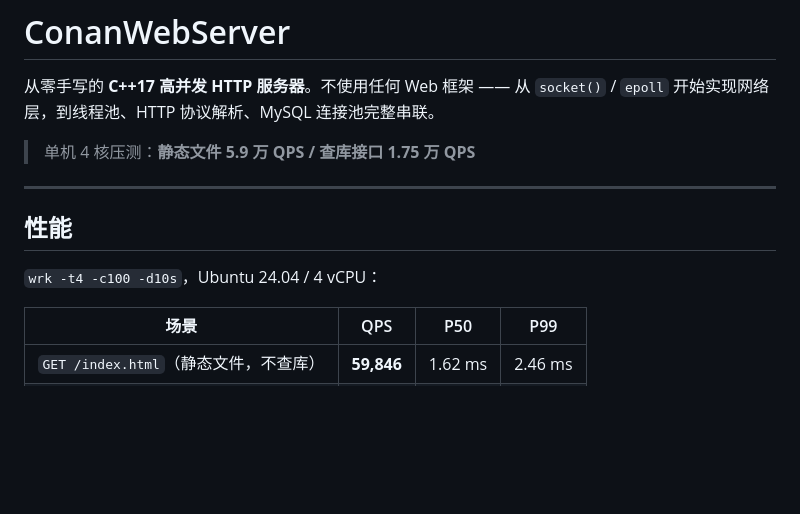
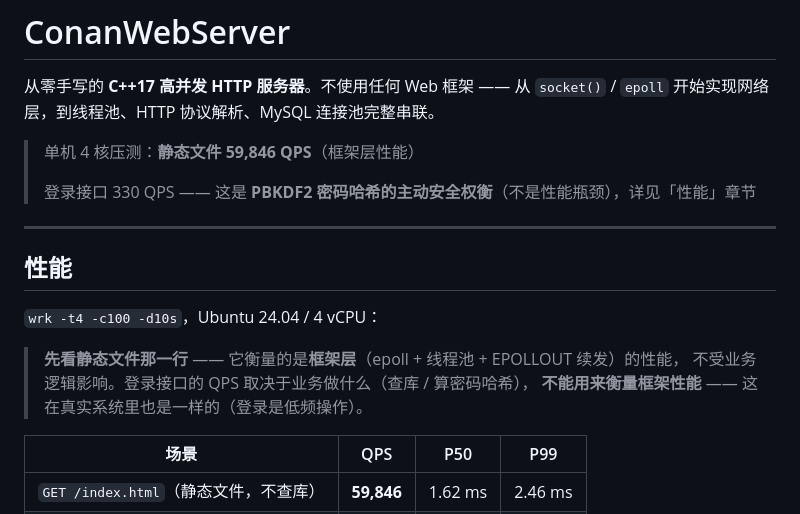
Before and after one commit to ConanQing/WebServer, a Markdown page: README.md, the part around the change. Rendered like a GitHub page; blank space fills up the shorter version.

Commit message:
README：修正性能数据的表述（消除自相矛盾）
原开头写"查库接口 1.75 万 QPS"，但加入 PBKDF2 后实际是 330 QPS —— 前后矛盾。
改为：
- 开头突出【框架层】性能（静态文件 59,846 QPS）
- 明确说明登录接口 330 QPS 是 PBKDF2 的主动安全权衡，不是性能瓶颈
- 性能章节加一段"怎么读这张表"：静态文件衡量框架性能，
  登录 QPS 取决于业务做什么，不能用来衡量框架

```diff
--- a/README.md
+++ b/README.md
@@ -2,13 +2,19 @@
 
 从零手写的 **C++17 高并发 HTTP 服务器**。不使用任何 Web 框架 —— 从 `socket()` / `epoll` 开始实现网络层，到线程池、HTTP 协议解析、MySQL 连接池完整串联。
 
-> 单机 4 核压测：**静态文件 5.9 万 QPS / 查库接口 1.75 万 QPS**
+> 单机 4 核压测：**静态文件 59,846 QPS**（框架层性能）
+>
+> 登录接口 330 QPS —— 这是 **PBKDF2 密码哈希的主动安全权衡**（不是性能瓶颈），详见「性能」章节
 
 ---
 
 ## 性能
 
 `wrk -t4 -c100 -d10s`，Ubuntu 24.04 / 4 vCPU：
+
+> **先看静态文件那一行** —— 它衡量的是**框架层**（epoll + 线程池 + EPOLLOUT 续发）的性能，
+> 不受业务逻辑影响。登录接口的 QPS 取决于业务做什么（查库 / 算密码哈希），
+> **不能用来衡量框架性能** —— 这在真实系统里也是一样的（登录是低频操作）。
 
 | 场景 | QPS | P50 | P99 |
 |---|---|---|---|
```
